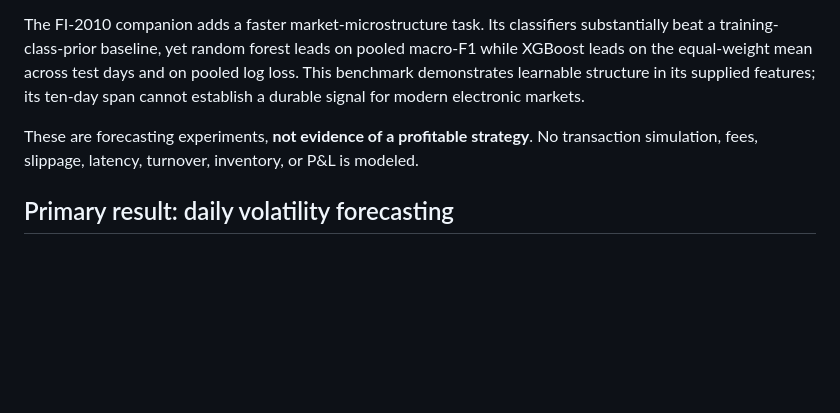
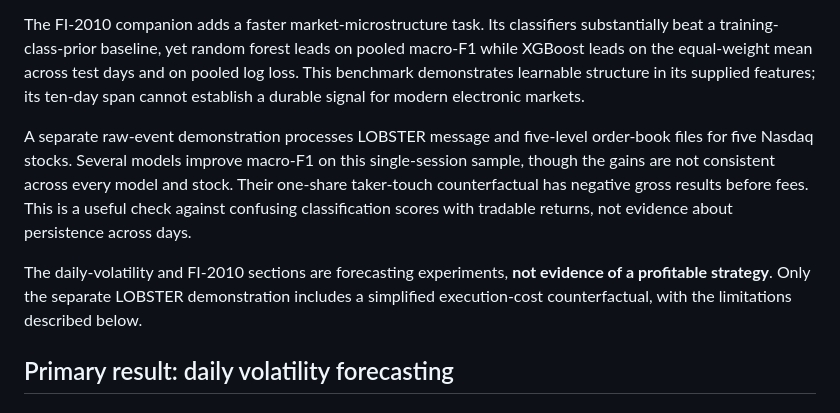
Before and after one commit to ArnabIITP/future-market-ml, a Markdown page: README.md, the part around one of its changes. GitHub-like rendering; blank space fills up the shorter version.

```diff
--- a/README.md
+++ b/README.md
@@ -17,7 +18,9 @@ FUTURE is a reproducible financial machine-learning study built around that ques
 
 The FI-2010 companion adds a faster market-microstructure task. Its classifiers substantially beat a training-class-prior baseline, yet random forest leads on pooled macro-F1 while XGBoost leads on the equal-weight mean across test days and on pooled log loss. This benchmark demonstrates learnable structure in its supplied features; its ten-day span cannot establish a durable signal for modern electronic markets.
 
-These are forecasting experiments, **not evidence of a profitable strategy**. No transaction simulation, fees, slippage, latency, turnover, inventory, or P&L is modeled.
+A separate raw-event demonstration processes LOBSTER message and five-level order-book files for five Nasdaq stocks. Several models improve macro-F1 on this single-session sample, though the gains are not consistent across every model and stock. Their one-share taker-touch counterfactual has negative gross results before fees. This is a useful check against confusing classification scores with tradable returns, not evidence about persistence across days.
+
+The daily-volatility and FI-2010 sections are forecasting experiments, **not evidence of a profitable strategy**. Only the separate LOBSTER demonstration includes a simplified execution-cost counterfactual, with the limitations described below.
 
 ## Primary result: daily volatility forecasting
 
```
Also changed, not shown: other parts of README.md (+46 -1 lines), results/market_microstructure/lobster_sample/chronological_macro_f1.png (added), results/market_microstructure/lobster_sample/taker_touch_fee_sensitivity.png (added), 9 other files.
